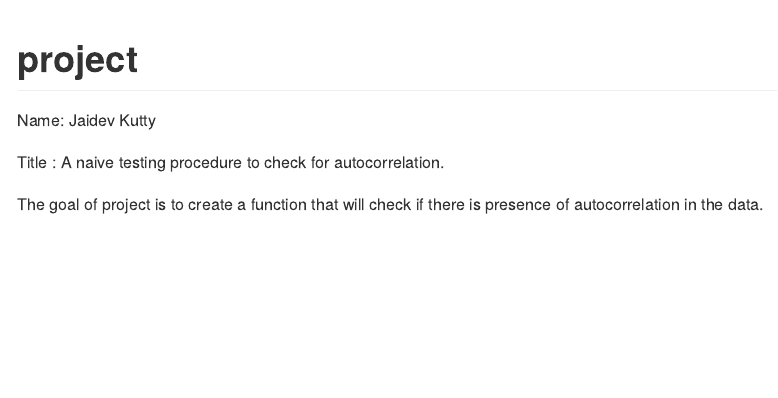
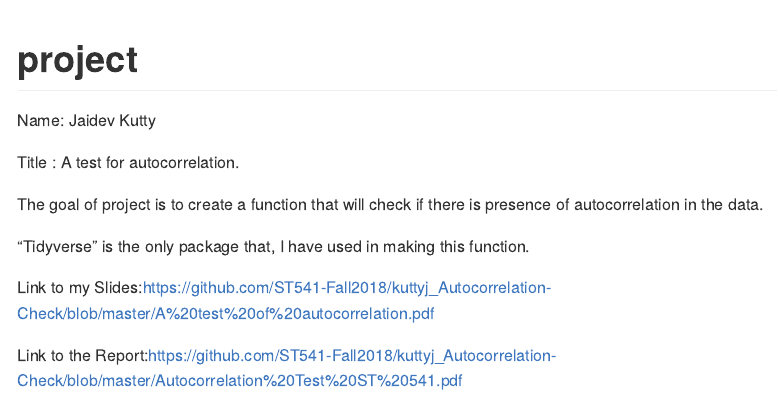
Before and after one commit to kuttyj/kuttyj_Autocorrelation-Check, an R Markdown document (README.Rmd): the page in a window 1100 px wide, from its top. The pictures show the output file README.md that the author committed with the source, drawn offline in the style of GitHub.

Commit message:
Readme File Done

```diff
--- a/README.Rmd
+++ b/README.Rmd
@@ -14,9 +14,14 @@ knitr::opts_chunk$set(
 
 Name: Jaidev Kutty
 
-Title : A naive testing procedure to check for autocorrelation.
+Title : A test for autocorrelation.
 
 
 The goal of project is to create a function that will check if there is presence of autocorrelation in the data.
 
+"Tidyverse" is the only package that, I have used in making this function.
+
+
 Link to my Slides:https://github.com/ST541-Fall2018/kuttyj_Autocorrelation-Check/blob/master/A%20test%20of%20autocorrelation.pdf
+
+Link to the Report:https://github.com/ST541-Fall2018/kuttyj_Autocorrelation-Check/blob/master/Autocorrelation%20Test%20ST%20541.pdf
```
Also changed, not shown: README.md.
